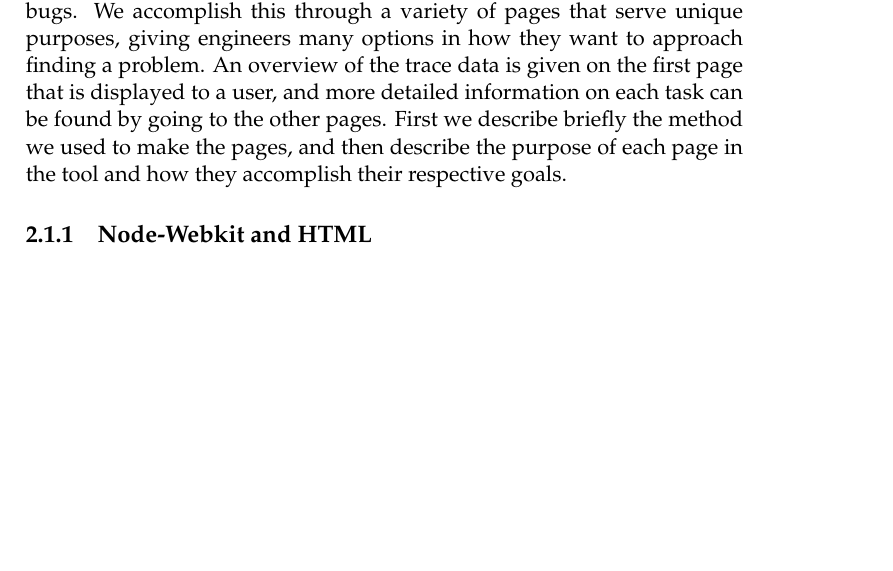
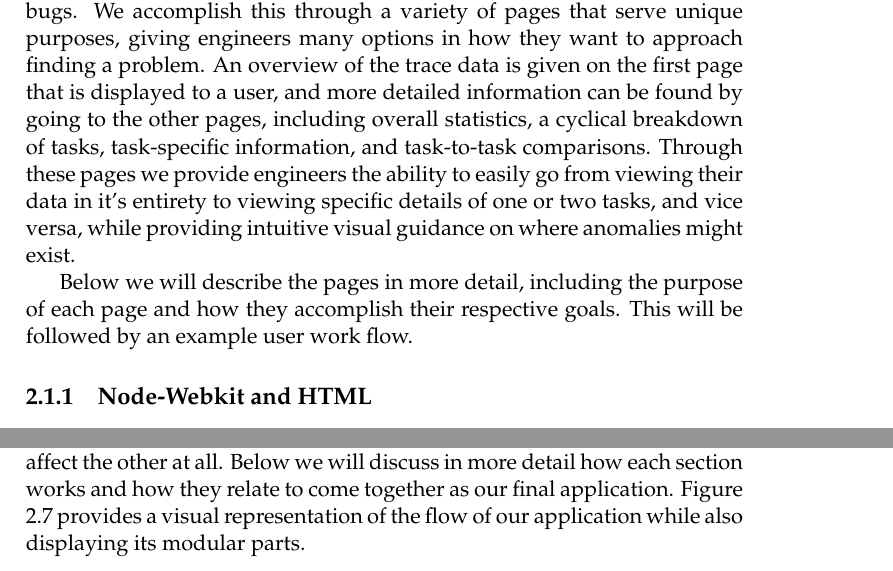
Before and after one commit to golden3point14/SpaceX14, a LaTeX thesis (latex/spacex-final-report.tex): part of page 9 of 41 before the commit and two parts of pages 9 and 17 of 43 after it, the two joined at a grey line, cut so that both start at the same text, the shorter picture padded with empty space. Compiled offline with pdfLaTeX.

Commit message:
small introductions added to sections that did not have them

```diff
--- a/latex/spacex-final-report.tex
+++ b/latex/spacex-final-report.tex
@@ -232,10 +232,18 @@ Our goals for this project were to make it easier and faster for SpaceX engineer
 
   The SpaceShark tool is meant to make it easier for SpaceX engineers to find bugs. We
   accomplish this through a variety of pages that serve unique purposes, giving
-  engineers many options in how they want to approach finding a problem. An overview of the trace data is given on the first page that is displayed to a user, and more detailed information on each task can be found by going to the other pages. First
-  we describe briefly the method we used to make the pages, and then describe
-  the purpose of each page in the tool and how they accomplish their
-  respective goals.
+  engineers many options in how they want to approach finding a problem.
+  An overview of the trace data is given on the first page that is displayed to a user,
+  and more detailed information can be found by going to the other
+  pages, including overall statistics, a cyclical breakdown of tasks, task-specific information, and
+  task-to-task comparisons. Through these pages we provide engineers the ability
+  to easily go from viewing their data in it's entirety to viewing specific
+  details of one or two tasks, and vice versa, while providing intuitive visual
+  guidance on where anomalies might exist.
+
+  Below we will describe the pages in more detail, including the purpose
+  of each page and how they accomplish their respective goals. This will be
+  followed by an example user work flow.
 
   \subsection{Node-Webkit and HTML} %Rachel
     At the beginning of the project, the team researched possible tools and
@@ -389,3 +397,11 @@ The code for this page is within assets/js/process.js. This page uses
 \section{Architecture} % Wendy
 
   \subsection{Overview}
+
+  Our application has three main portions: the raw input, the parser,
+  and the web-based desktop application. The sections are modular, and
+  as long as output/inputs remain the same, internal changes to one section will
+  not affect the other at all. Below we will discuss in more detail how each
+  section works and how they relate to come together as our final application.
+  Figure 2.7 provides a visual representation of the flow of our application
+  while also displaying its modular parts.
```
Also changed, not shown: latex/spacex-final-report.tex (15 more changed lines).
